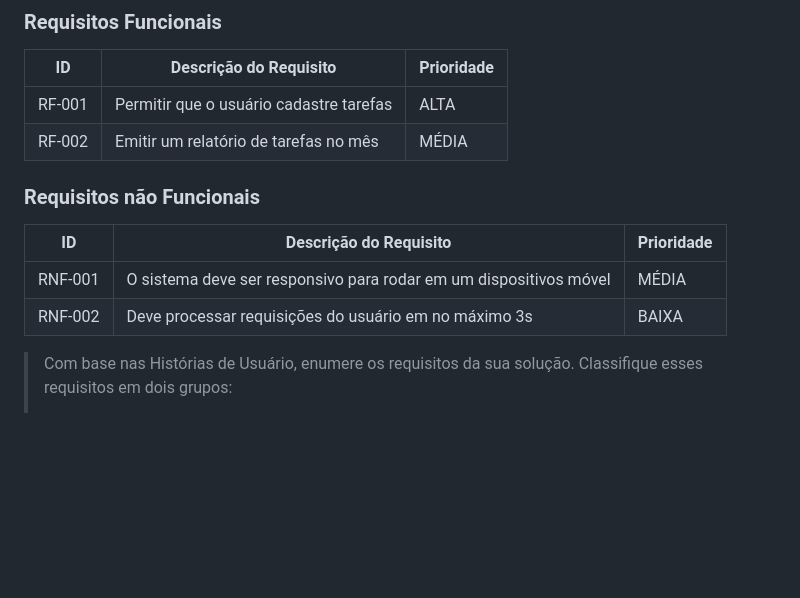
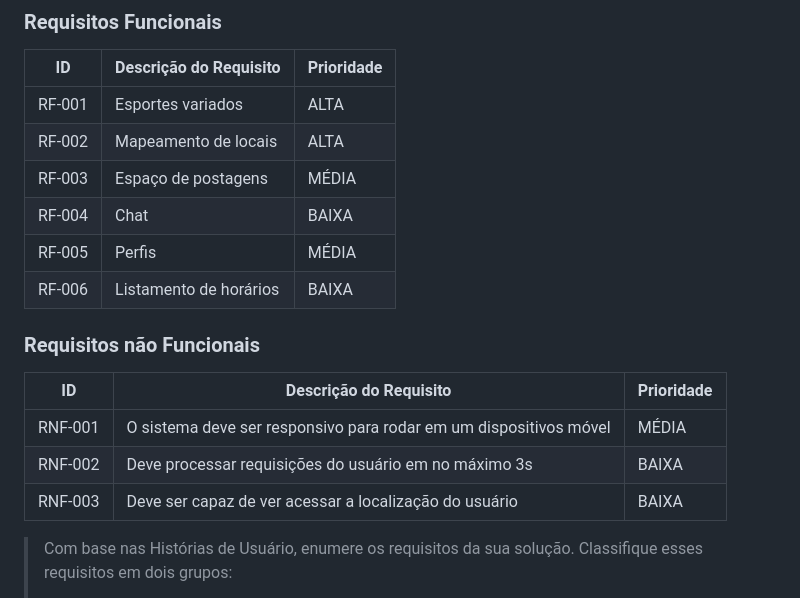
Before and after one commit to ICEI-PUC-Minas-PMGCC-TI/ti-1-pmg-cc-t-20231-grupo-de-peladas, a Markdown page: docs/relatorio/Relatorio Tecnico - TEMPLATE.md, the part around the change. Drawn GitHub-style; blank space fills up the shorter version.

```diff
--- a/docs/relatorio/Relatorio Tecnico - TEMPLATE.md
+++ b/docs/relatorio/Relatorio Tecnico - TEMPLATE.md
@@ -202,8 +202,13 @@ As tabelas que se seguem apresentam os requisitos funcionais e não funcionais q
 
 |ID    | Descrição do Requisito  | Prioridade |
 |------|-----------------------------------------|----|
-|RF-001| Permitir que o usuário cadastre tarefas | ALTA |
-|RF-002| Emitir um relatório de tarefas no mês   | MÉDIA |
+|RF-001| Esportes variados | ALTA |
+|RF-002| Mapeamento de locais   | ALTA |
+|RF-003| Espaço de postagens   | MÉDIA |
+|RF-004| Chat   | BAIXA |
+|RF-005| Perfis   | MÉDIA |
+|RF-006| Listamento de horários   | BAIXA |
+
 
 
 ### Requisitos não Funcionais
@@ -212,6 +217,7 @@ As tabelas que se seguem apresentam os requisitos funcionais e não funcionais q
 |-------|-------------------------|----|
 |RNF-001| O sistema deve ser responsivo para rodar em um dispositivos móvel | MÉDIA |
 |RNF-002| Deve processar requisições do usuário em no máximo 3s |  BAIXA |
+|RNF-003| Deve ser capaz de ver acessar a localização do usuário |  BAIXA |
 
 > Com base nas Histórias de Usuário, enumere os requisitos da sua
 > solução. Classifique esses requisitos em dois grupos:
```
